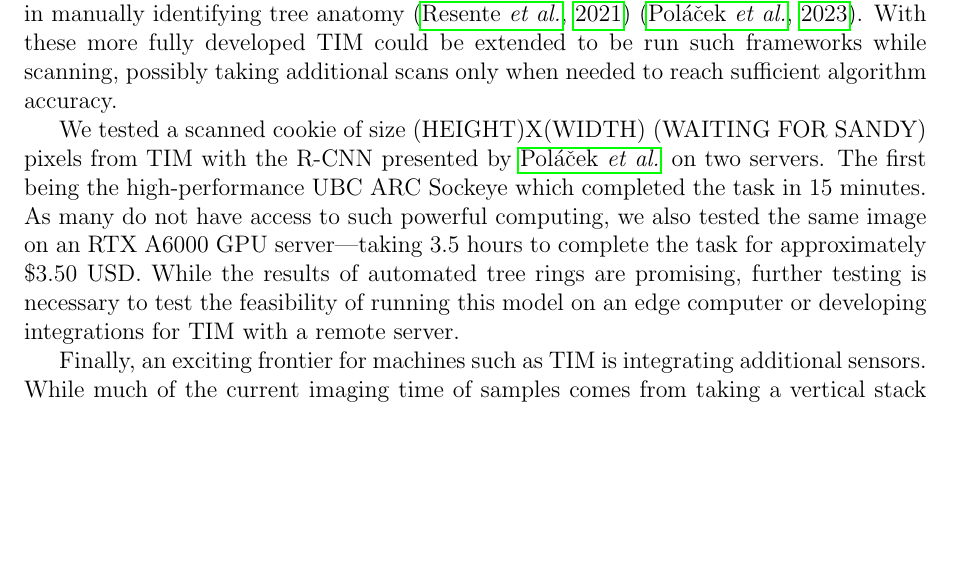
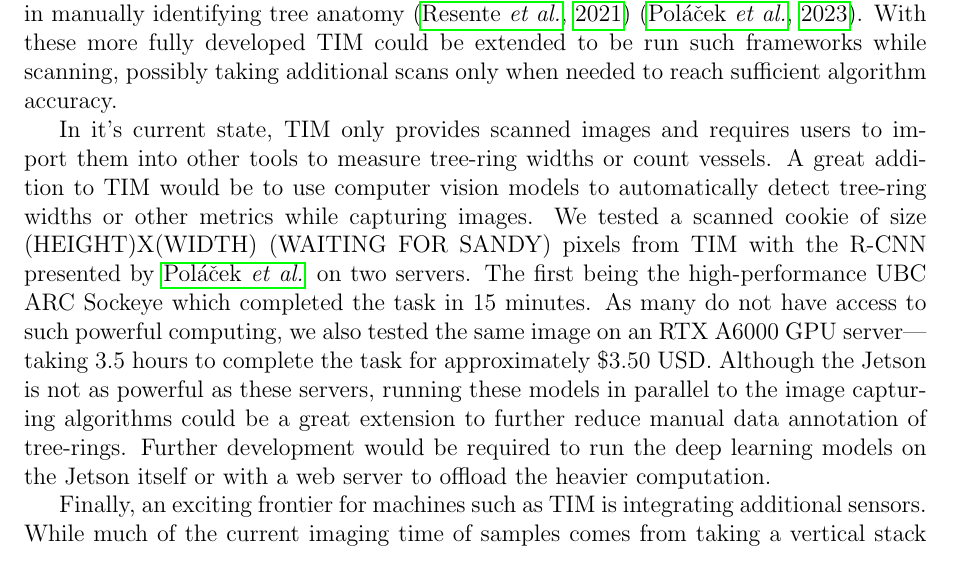
Before and after one commit to temporalecologylab/TreeRings, a LaTeX paper (docs/writing/paper.tex): part of page 9 of 13, cut so that both start at the same text, the shorter picture padded with empty space. Compiled offline with pdfLaTeX.

Commit message:
Adding some context to the introduction of automatic tree ring detection

```diff
--- a/docs/writing/paper.tex
+++ b/docs/writing/paper.tex
@@ -295,9 +295,12 @@ Such open repositories would also increase the value of developing new framework
 With these more fully developed TIM could be extended to be run such frameworks while scanning, possibly taking additional scans only when needed to reach sufficient algorithm accuracy. %emw9Mar -- check my riffing here.
 
 % Sandy got back to me! :)
-We tested a scanned cookie of size (HEIGHT)X(WIDTH) (WAITING FOR SANDY) pixels from TIM with the R-CNN presented by \citeauthor{polacek_automation_2023} on two servers. The first being the high-performance UBC ARC Sockeye which completed the task in 15 minutes. As many do not have access to such powerful computing, we also tested
-the same image on an RTX A6000 GPU server---taking 3.5 hours to complete the task for approximately \$3.50 USD.
-While the results of automated tree rings are promising, further testing is necessary to test the feasibility of running this model on an edge computer or developing integrations for TIM with a remote server.
+In it's current state, TIM only provides scanned images and requires users to import them into other tools to measure tree-ring widths or count vessels.
+A great addition to TIM would be to use computer vision models to automatically detect tree-ring widths or other metrics while capturing images.
+We tested a scanned cookie of size (HEIGHT)X(WIDTH) (WAITING FOR SANDY) pixels from TIM with the R-CNN presented by \citeauthor{polacek_automation_2023} on two servers. The first being the high-performance UBC ARC Sockeye which completed the task in 15 minutes.
+As many do not have access to such powerful computing, we also tested the same image on an RTX A6000 GPU server---taking 3.5 hours to complete the task for approximately \$3.50 USD.
+Although the Jetson is not as powerful as these servers, running these models in parallel to the image capturing algorithms could be a great extension to further reduce manual data annotation of tree-rings.
+Further development would be required to run the deep learning models on the Jetson itself or with a web server to offload the heavier computation.
 
 Finally, an exciting frontier for machines such as TIM is integrating additional sensors. While much of the current imaging time of samples comes from taking a vertical stack of images to obtain one in-focus image, advanced microscopy applications have overcome similar challenges through supplemental sensors that measure the distance between the subject and lens.
 Adding such sensor support and a control loop to focus images could significantly reduce sampling time on the scale of an order of magnitude.
```
